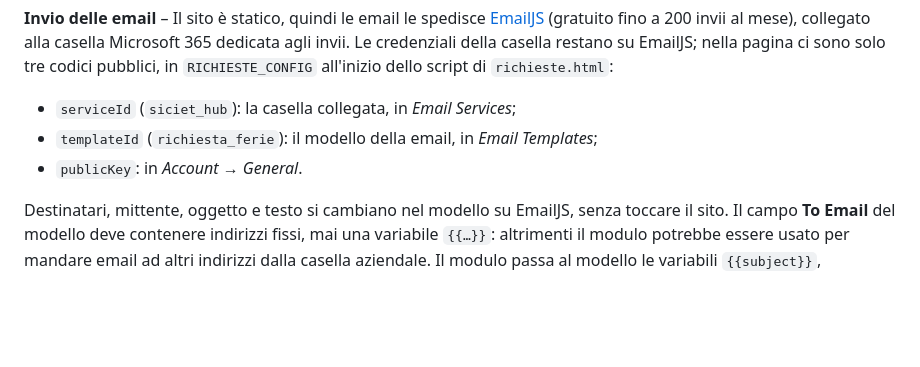
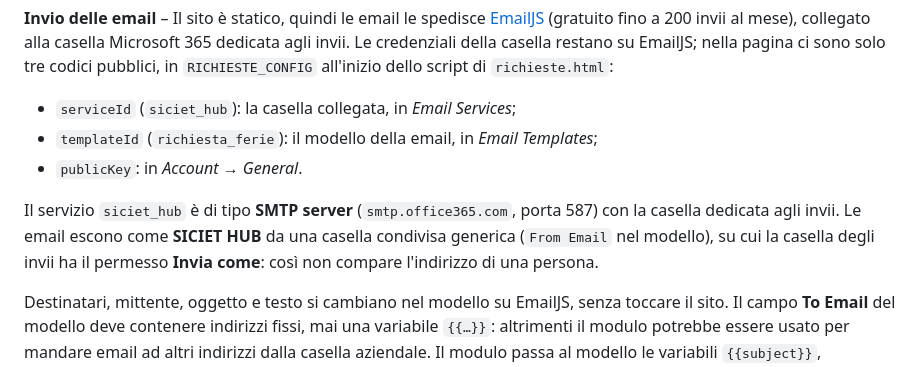
Before and after one commit to snovelli84/SicietHub, a Markdown page: README.md, the part around the change. GitHub-like rendering; blank space fills up the shorter version.

Commit message:
README: configurazione EmailJS (SMTP e mittente generico)
Co-Authored-By: Claude Opus 5.5 <noreply@anthropic.com>
Claude-Session: https://claude.ai/code/session_01JDm8Y9iBiwz6p9NzbgCgHr

```diff
--- a/README.md
+++ b/README.md
@@ -83,6 +83,8 @@ L'app **Ferie e permessi** (categoria Risorse umane, definita in `apps.js` come
 - `templateId` (`richiesta_ferie`): il modello della email, in *Email Templates*;
 - `publicKey`: in *Account → General*.
 
+Il servizio `siciet_hub` è di tipo **SMTP server** (`smtp.office365.com`, porta 587) con la casella dedicata agli invii. Le email escono come **SICIET HUB** da una casella condivisa generica (`From Email` nel modello), su cui la casella degli invii ha il permesso **Invia come**: così non compare l'indirizzo di una persona.
+
 Destinatari, mittente, oggetto e testo si cambiano nel modello su EmailJS, senza toccare il sito. Il campo **To Email** del modello deve contenere indirizzi fissi, mai una variabile `{{…}}`: altrimenti il modulo potrebbe essere usato per mandare email ad altri indirizzi dalla casella aziendale. Il modulo passa al modello le variabili `{{subject}}`, `{{dipendente}}`, `{{voci}}` (una voce per riga: nel modello va dentro un `<pre>`), `{{totale}}`, `{{note}}` e `{{inviata_il}}`.
 
 Nello stesso punto di `richieste.html` si possono cambiare i tipi di richiesta (`tipi`) e quelli proposti a ore (`tipiAOre`). Se uno dei tre codici è vuoto il modulo funziona in prova: mostra il riepilogo ma non invia nulla.
```
